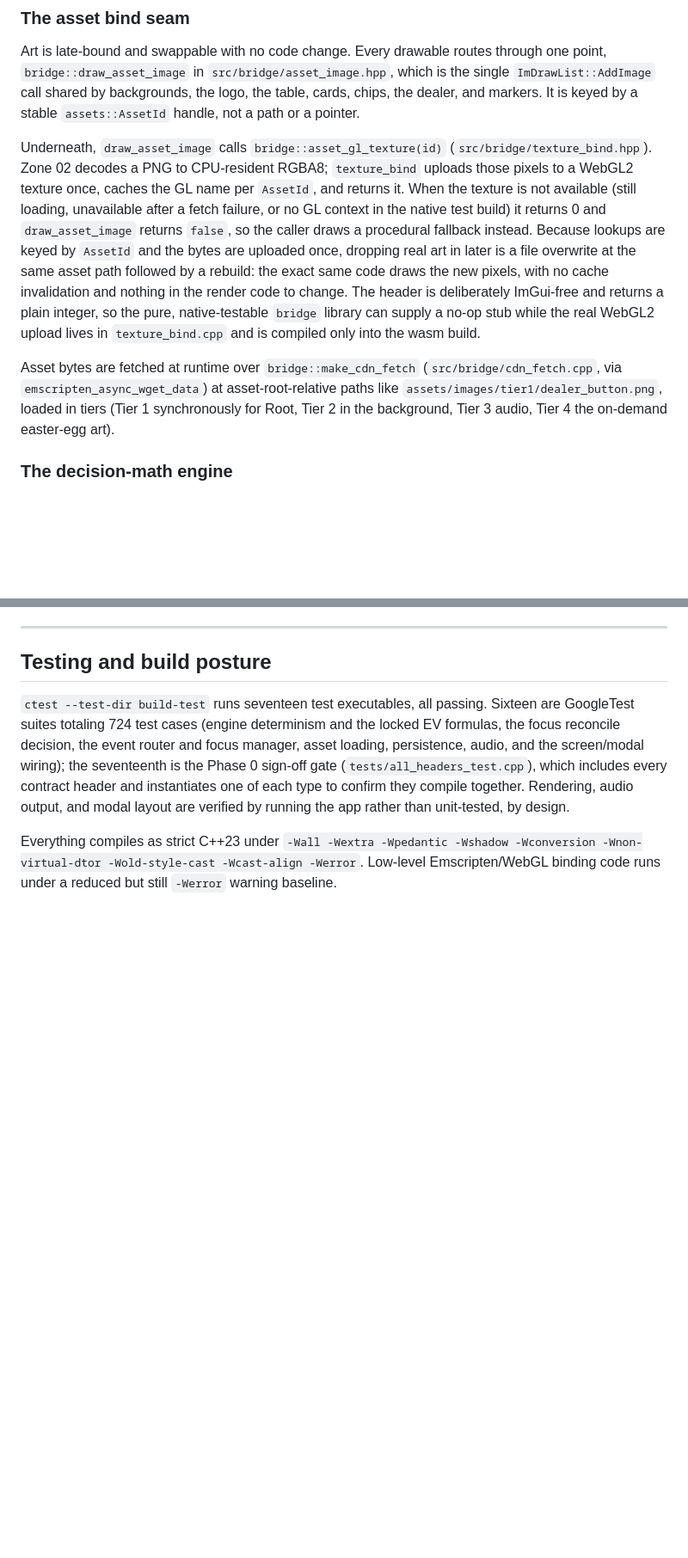
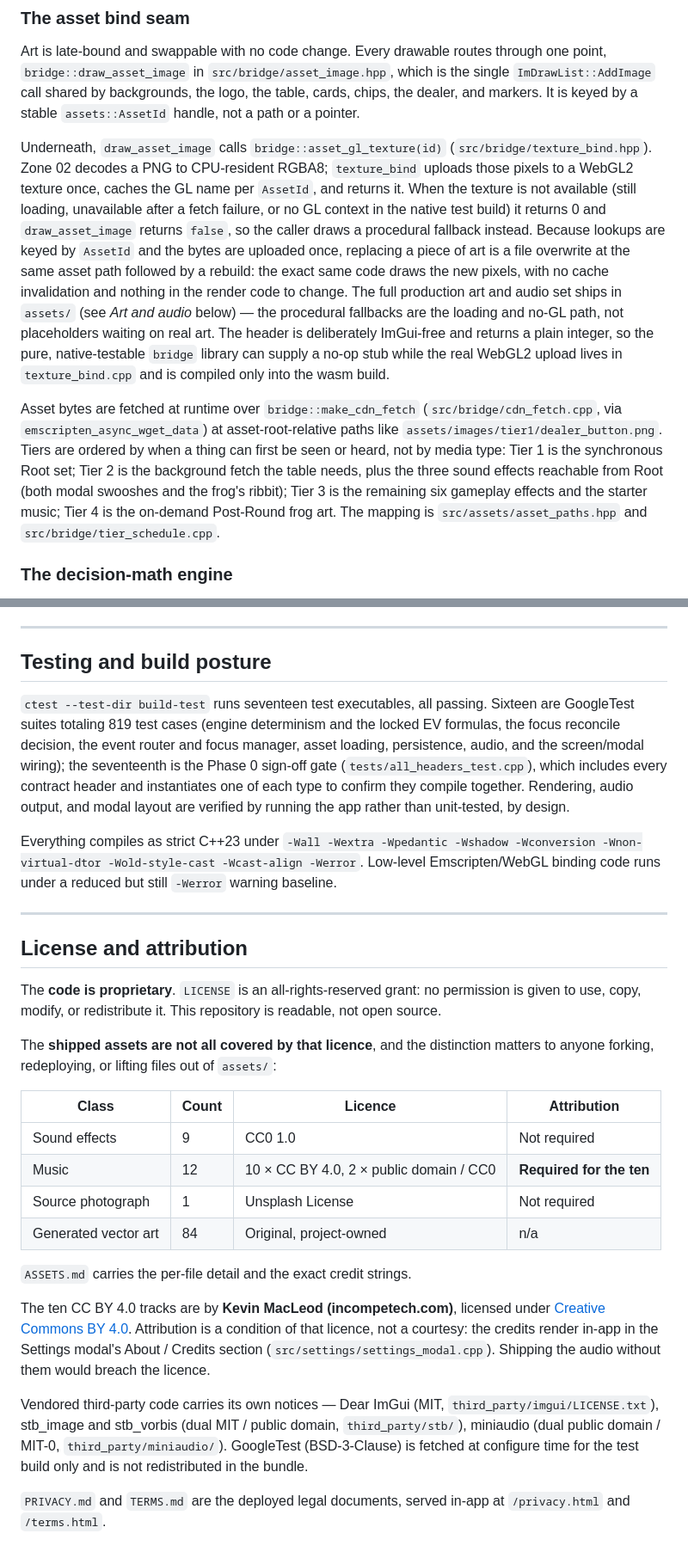
Before and after one commit to daohhuynh/poker-trainer, a Markdown page: README.md, 2 parts joined by grey strips. Shown at 86% size. GitHub-like rendering; blank space fills up the shorter version.

```diff
--- a/README.md
+++ b/README.md
@@ -72,9 +74,9 @@ Handlers register with `register_key_handler(context, handler, priority, tag)`.
 
 Art is late-bound and swappable with no code change. Every drawable routes through one point, `bridge::draw_asset_image` in `src/bridge/asset_image.hpp`, which is the single `ImDrawList::AddImage` call shared by backgrounds, the logo, the table, cards, chips, the dealer, and markers. It is keyed by a stable `assets::AssetId` handle, not a path or a pointer.
 
-Underneath, `draw_asset_image` calls `bridge::asset_gl_texture(id)` (`src/bridge/texture_bind.hpp`). Zone 02 decodes a PNG to CPU-resident RGBA8; `texture_bind` uploads those pixels to a WebGL2 texture once, caches the GL name per `AssetId`, and returns it. When the texture is not available (still loading, unavailable after a fetch failure, or no GL context in the native test build) it returns 0 and `draw_asset_image` returns `false`, so the caller draws a procedural fallback instead. Because lookups are keyed by `AssetId` and the bytes are uploaded once, dropping real art in later is a file overwrite at the same asset path followed by a rebuild: the exact same code draws the new pixels, with no cache invalidation and nothing in the render code to change. The header is deliberately ImGui-free and returns a plain integer, so the pure, native-testable `bridge` library can supply a no-op stub while the real WebGL2 upload lives in `texture_bind.cpp` and is compiled only into the wasm build.
+Underneath, `draw_asset_image` calls `bridge::asset_gl_texture(id)` (`src/bridge/texture_bind.hpp`). Zone 02 decodes a PNG to CPU-resident RGBA8; `texture_bind` uploads those pixels to a WebGL2 texture once, caches the GL name per `AssetId`, and returns it. When the texture is not available (still loading, unavailable after a fetch failure, or no GL context in the native test build) it returns 0 and `draw_asset_image` returns `false`, so the caller draws a procedural fallback instead. Because lookups are keyed by `AssetId` and the bytes are uploaded once, replacing a piece of art is a file overwrite at the same asset path followed by a rebuild: the exact same code draws the new pixels, with no cache invalidation and nothing in the render code to change. The full production art and audio set ships in `assets/` (see *Art and audio* below) — the procedural fallbacks are the loading and no-GL path, not placeholders waiting on real art. The header is deliberately ImGui-free and returns a plain integer, so the pure, native-testable `bridge` library can supply a no-op stub while the real WebGL2 upload lives in `texture_bind.cpp` and is compiled only into the wasm build.
 
-Asset bytes are fetched at runtime over `bridge::make_cdn_fetch` (`src/bridge/cdn_fetch.cpp`, via `emscripten_async_wget_data`) at asset-root-relative paths like `assets/images/tier1/dealer_button.png`, loaded in tiers (Tier 1 synchronously for Root, Tier 2 in the background, Tier 3 audio, Tier 4 the on-demand easter-egg art).
+Asset bytes are fetched at runtime over `bridge::make_cdn_fetch` (`src/bridge/cdn_fetch.cpp`, via `emscripten_async_wget_data`) at asset-root-relative paths like `assets/images/tier1/dealer_button.png`. Tiers are ordered by when a thing can first be seen or heard, not by media type: Tier 1 is the synchronous Root set; Tier 2 is the background fetch the table needs, plus the three sound effects reachable from Root (both modal swooshes and the frog's ribbit); Tier 3 is the remaining six gameplay effects and the starter music; Tier 4 is the on-demand Post-Round frog art. The mapping is `src/assets/asset_paths.hpp` and `src/bridge/tier_schedule.cpp`.
 
 ### The decision-math engine
 
@@ -199,6 +223,29 @@ Read these in order to follow the system from its contracts up to a running scre
 
 ## Testing and build posture
 
-`ctest --test-dir build-test` runs seventeen test executables, all passing. Sixteen are GoogleTest suites totaling 724 test cases (engine determinism and the locked EV formulas, the focus reconcile decision, the event router and focus manager, asset loading, persistence, audio, and the screen/modal wiring); the seventeenth is the Phase 0 sign-off gate (`tests/all_headers_test.cpp`), which includes every contract header and instantiates one of each type to confirm they compile together. Rendering, audio output, and modal layout are verified by running the app rather than unit-tested, by design.
+`ctest --test-dir build-test` runs seventeen test executables, all passing. Sixteen are GoogleTest suites totaling 819 test cases (engine determinism and the locked EV formulas, the focus reconcile decision, the event router and focus manager, asset loading, persistence, audio, and the screen/modal wiring); the seventeenth is the Phase 0 sign-off gate (`tests/all_headers_test.cpp`), which includes every contract header and instantiates one of each type to confirm they compile together. Rendering, audio output, and modal layout are verified by running the app rather than unit-tested, by design.
 
 Everything compiles as strict C++23 under `-Wall -Wextra -Wpedantic -Wshadow -Wconversion -Wnon-virtual-dtor -Wold-style-cast -Wcast-align -Werror`. Low-level Emscripten/WebGL binding code runs under a reduced but still `-Werror` warning baseline.
+
+---
+
+## License and attribution
+
+The **code is proprietary**. `LICENSE` is an all-rights-reserved grant: no permission is given to use, copy, modify, or redistribute it. This repository is readable, not open source.
+
+The **shipped assets are not all covered by that licence**, and the distinction matters to anyone forking, redeploying, or lifting files out of `assets/`:
+
+| Class | Count | Licence | Attribution |
+|---|---|---|---|
+| Sound effects | 9 | CC0 1.0 | Not required |
+| Music | 12 | 10 × CC BY 4.0, 2 × public domain / CC0 | **Required for the ten** |
+| Source photograph | 1 | Unsplash License | Not required |
+| Generated vector art | 84 | Original, project-owned | n/a |
+
+`ASSETS.md` carries the per-file detail and the exact credit strings.
+
+The ten CC BY 4.0 tracks are by **Kevin MacLeod (incompetech.com)**, licensed under [Creative Commons BY 4.0](http://creativecommons.org/licenses/by/4.0/). Attribution is a condition of that licence, not a courtesy: the credits render in-app in the Settings modal's About / Credits section (`src/settings/settings_modal.cpp`). Shipping the audio without them would breach the licence.
+
+Vendored third-party code carries its own notices — Dear ImGui (MIT, `third_party/imgui/LICENSE.txt`), stb_image and stb_vorbis (dual MIT / public domain, `third_party/stb/`), miniaudio (dual public domain / MIT-0, `third_party/miniaudio/`). GoogleTest (BSD-3-Clause) is fetched at configure time for the test build only and is not redistributed in the bundle.
+
+`PRIVACY.md` and `TERMS.md` are the deployed legal documents, served in-app at `/privacy.html` and `/terms.html`.
```
Also changed, not shown: other parts of README.md (+40 -16 lines), ASSETS.md (+5 -3 lines).
